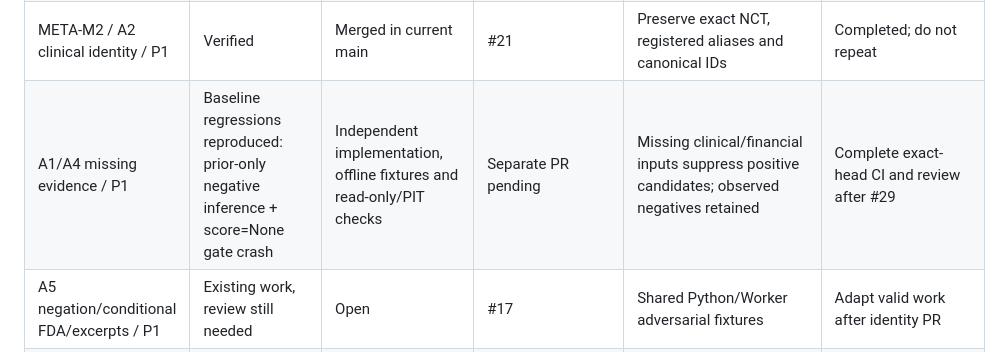
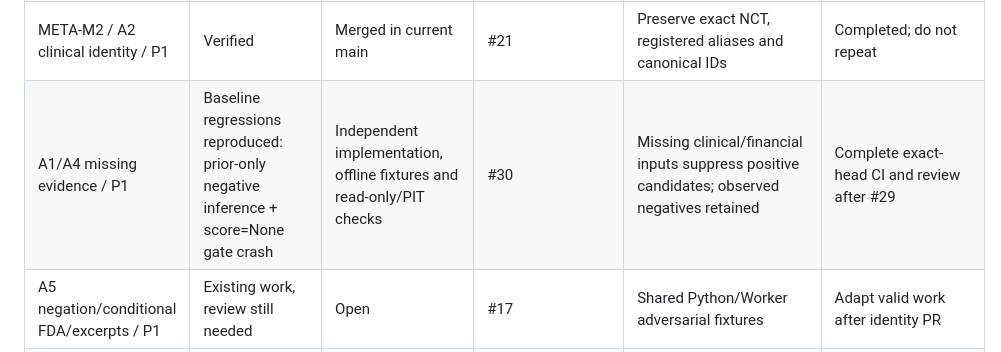
Before and after one commit to Mozes2024/mozes-biotech-intelligence, a Markdown page: docs/BIO_IMPLEMENTATION_TRACKER.md, the part around the change. Rendered like a GitHub page.

Commit message:
Link the independent missing-evidence PR in the existing roadmap tracker

```diff
--- a/docs/BIO_IMPLEMENTATION_TRACKER.md
+++ b/docs/BIO_IMPLEMENTATION_TRACKER.md
@@ -25,7 +25,7 @@ PR21's conservative registry identity work, called A2 in the master mission.
 | Queue fairness / P1 | Merged code; deployment coverage unverified here | Merged | #16 | Merge does not prove deployed Worker coverage | Separate read-only deployment comparison |
 | R1 ALMS 403 + SGMT/VIR/GKOS backlog / P1 | Mission + prior source failures; current state not reaudited here | Pending | — | Independent liveness first; no synthetic ACK/proxy bypass | Read-only reconciliation after R0a |
 | META-M2 / A2 clinical identity / P1 | Verified | Merged in current main | #21 | Preserve exact NCT, registered aliases and canonical IDs | Completed; do not repeat |
-| A1/A4 missing evidence / P1 | Baseline regressions reproduced: prior-only negative inference + score=None gate crash | Independent implementation, offline fixtures and read-only/PIT checks | Separate PR pending | Missing clinical/financial inputs suppress positive candidates; observed negatives retained | Complete exact-head CI and review after #29 |
+| A1/A4 missing evidence / P1 | Baseline regressions reproduced: prior-only negative inference + score=None gate crash | Independent implementation, offline fixtures and read-only/PIT checks | #30 | Missing clinical/financial inputs suppress positive candidates; observed negatives retained | Complete exact-head CI and review after #29 |
 | A5 negation/conditional FDA/excerpts / P1 | Existing work, review still needed | Open | #17 | Shared Python/Worker adversarial fixtures | Adapt valid work after identity PR |
 | A3 atomic promotion / P1 | Helper commits cross boundaries; repeated promotion timestamp changed across a clock second in local suite | Pending | — | Interrupted/repeated writes must remain consistent | Frozen-clock replay + rollback/interruption regression before patch |
 | B1 financing / P1 | Mission priority, not independently reverified here | Pending | — | Shelf/ATM capacity cannot be cash received | Verify fixtures and focused correction |
```
